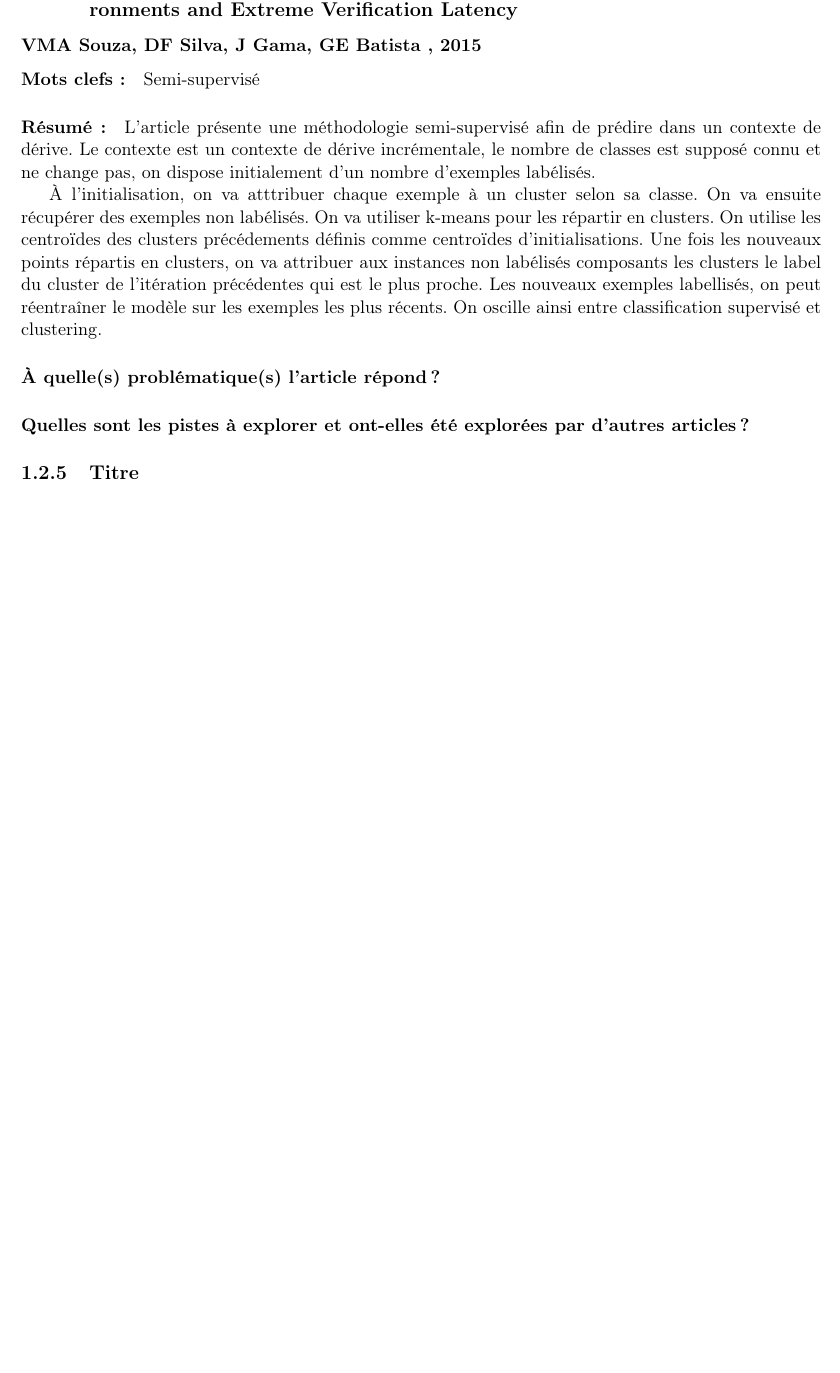
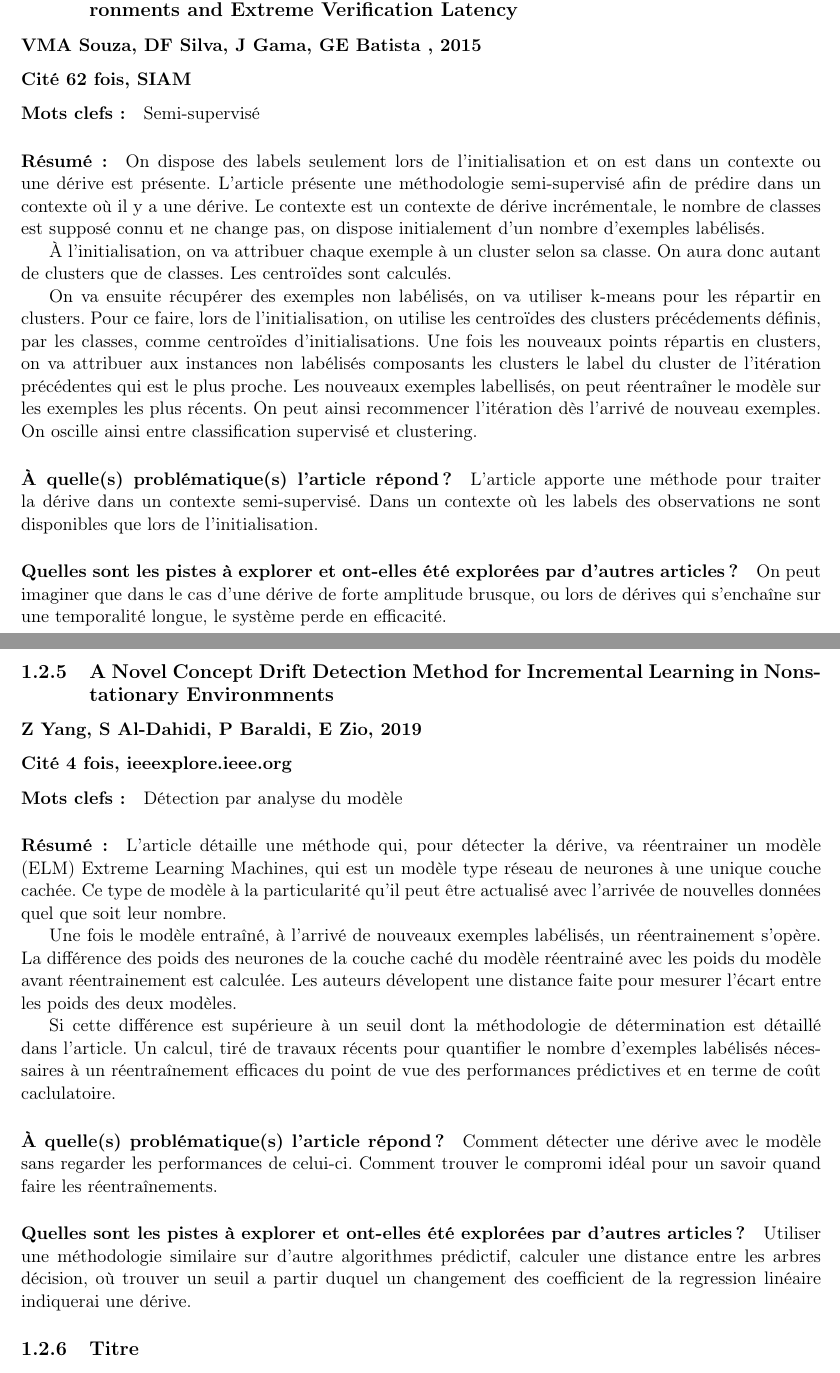
Before and after one commit to mfuccellaro/these-concept-drift, a LaTeX thesis (Description lecture/Resume_latex.tex): part of page 6 of 8 before the commit and two parts of pages 6 and 7 of 9 after it, the two joined at a grey line, cut so that both start at the same text, the shorter picture padded with empty space. Compiled offline with pdfLaTeX.

```diff
--- a/Description lecture/Resume_latex.tex
+++ b/Description lecture/Resume_latex.tex
@@ -166,16 +166,41 @@
 
 \subsection{Data Stream Classification Guided by Clustering on Non Stationary Environments and Extreme Verification Latency}
 \subsubsection{VMA Souza, DF Silva, J Gama, GE Batista , 2015}
+\subsubsection{Cité 62 fois, SIAM}
 
 \paragraph{Mots clefs :} Semi-supervisé
 
-\paragraph{Résumé :} L'article présente une méthodologie semi-supervisé afin de prédire dans un contexte de dérive. Le contexte est un contexte de dérive incrémentale, le nombre de classes est supposé connu et ne change pas, on dispose initialement d'un nombre d'exemples labélisés.
+\paragraph{Résumé :} On dispose des labels seulement lors de l'initialisation et on est dans un contexte ou une dérive est présente.
+L'article présente une méthodologie semi-supervisé afin de prédire dans un contexte où il y a une dérive. Le contexte est un contexte de dérive incrémentale, le nombre de classes est supposé connu et ne change pas, on dispose initialement d'un nombre d'exemples labélisés.
 
- À l'initialisation, on va atttribuer chaque exemple à un cluster selon sa classe. On va ensuite récupérer des exemples non labélisés. On va utiliser k-means pour les répartir en clusters. On utilise les centroïdes des clusters précédements définis comme centroïdes d'initialisations. Une fois les nouveaux points répartis en clusters, on va attribuer aux instances non labélisés composants les clusters le label du cluster de l'itération précédentes qui est le plus proche. Les nouveaux exemples labellisés, on peut réentraîner le modèle sur les exemples les plus récents.  On oscille ainsi entre classification supervisé et clustering.
+ À l'initialisation, on va attribuer chaque exemple à un cluster selon sa classe. On aura donc autant de clusters que de classes. Les centroïdes sont calculés.
 
-\paragraph{À quelle(s) problématique(s) l'article répond ?}
+ On va ensuite récupérer des exemples non labélisés, on va utiliser k-means pour les répartir en clusters. Pour ce faire, lors de l'initialisation, on utilise les centroïdes des clusters précédements définis, par les classes, comme centroïdes d'initialisations. Une fois les nouveaux points répartis en clusters, on va attribuer aux instances non labélisés composants les clusters le label du cluster de l'itération précédentes qui est le plus proche. Les nouveaux exemples labellisés, on peut réentraîner le modèle sur les exemples les plus récents.
+On peut ainsi recommencer l'itération dès l'arrivé de nouveau exemples. On oscille ainsi entre classification supervisé et clustering.
 
-\paragraph{Quelles sont les pistes à explorer et ont-elles  été explorées par d'autres articles ?}
+\paragraph{À quelle(s) problématique(s) l'article répond ?} L'article apporte une méthode pour traiter la dérive dans un contexte semi-supervisé. Dans un contexte où les labels des observations ne sont disponibles que lors de l'initialisation.
+
+\paragraph{Quelles sont les pistes à explorer et ont-elles  été explorées par d'autres articles ?} On peut imaginer que dans le cas d'une dérive de forte amplitude brusque, ou lors de dérives qui s'enchaîne sur une temporalité longue, le système perde en efficacité.
+
+
+
+
+\subsection{A Novel Concept Drift Detection Method for Incremental Learning in Nonstationary Environmnents}
+\subsubsection{Z Yang, S Al-Dahidi, P Baraldi, E Zio, 2019}
+
+\subsubsection{Cité 4 fois, ieeexplore.ieee.org}
+
+\paragraph{Mots clefs :} Détection par analyse du modèle
+
+\paragraph{Résumé :} L'article détaille une méthode qui, pour détecter la dérive, va réentrainer un modèle (ELM) Extreme Learning Machines, qui est un modèle type réseau de neurones à une unique couche cachée. Ce type de modèle à la particularité qu'il peut être actualisé avec l'arrivée de nouvelles données quel que soit leur nombre.
+
+Une fois le modèle entraîné, à l'arrivé de nouveaux exemples labélisés, un réentrainement s'opère. La différence des poids des neurones de la couche caché du modèle réentrainé avec les poids du modèle avant réentrainement est calculée. Les auteurs dévelopent une distance faite pour mesurer l'écart entre les poids des deux modèles.
+
+Si cette différence est supérieure à un seuil dont la méthodologie de détermination est détaillé dans l'article. Un calcul, tiré de travaux récents pour quantifier le nombre d'exemples labélisés nécessaires à un réentraînement efficaces du point de vue des performances prédictives et en terme de coût caclulatoire.
+
+\paragraph{À quelle(s) problématique(s) l'article répond ?} Comment détecter une dérive avec le modèle sans regarder les performances de celui-ci. Comment trouver le compromi idéal pour un savoir quand faire les réentraînements.
+
+\paragraph{Quelles sont les pistes à explorer et ont-elles  été explorées par d'autres articles ?} Utiliser une méthodologie similaire sur d'autre algorithmes prédictif, calculer une distance entre les arbres décision, où trouver un seuil a partir duquel un changement des coefficient de la regression linéaire indiquerai une dérive.
 
 
 
```
Also changed, not shown: Description lecture/Resume_latex.pdf, 4 other files.
